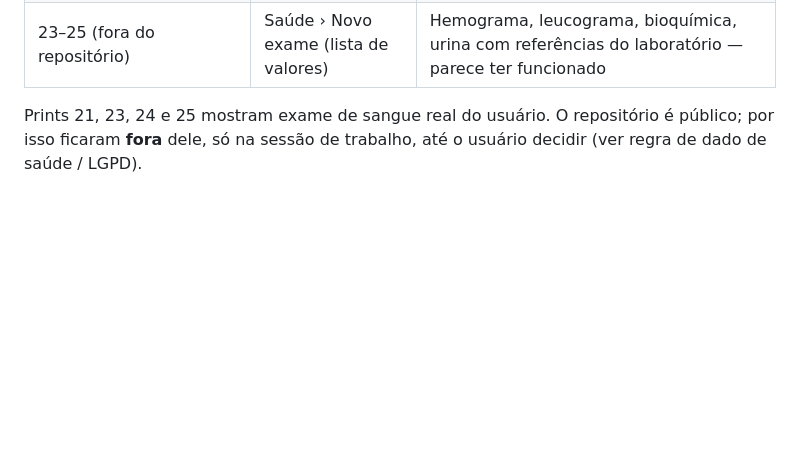
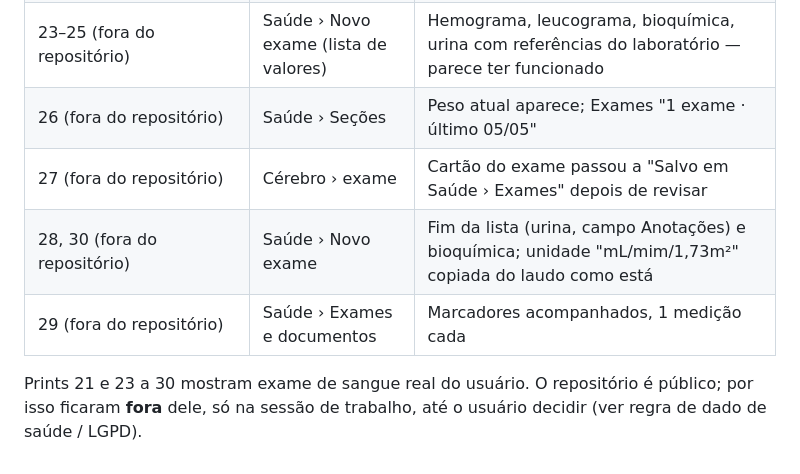
Before and after one commit to minorfurymusic/Frankenstein, a Markdown page: docs/TESTE-APARELHO.md, the part around the change. Rendered like a GitHub page; blank space fills up the shorter version.

Commit message:
docs: anota prints 26-30 do teste no aparelho (imagens fora do repositório)
Co-Authored-By: Claude Opus 5.5 <noreply@anthropic.com>
Claude-Session: https://claude.ai/code/session_01VsJPhG9LY2FyiFkQCHkjRW

```diff
--- a/docs/TESTE-APARELHO.md
+++ b/docs/TESTE-APARELHO.md
@@ -34,7 +34,11 @@ com os prints, num ciclo de correções. Prints em `docs/teste-aparelho/`.
 | 21 (fora do repositório) | Cérebro › exame em PDF | Laudo lido: "34 valores lidos", cartão com "Revisar e salvar" — parece ter funcionado |
 | `2026-10-15_22_cerebro-passos-km.jpg` | Cérebro › passos | "4,8 km dão 179 passos?": erro do provedor, depois "Hoje: 309 passos"; a IA explica que o valor vem do sensor |
 | 23–25 (fora do repositório) | Saúde › Novo exame (lista de valores) | Hemograma, leucograma, bioquímica, urina com referências do laboratório — parece ter funcionado |
+| 26 (fora do repositório) | Saúde › Seções | Peso atual aparece; Exames "1 exame · último 05/05" |
+| 27 (fora do repositório) | Cérebro › exame | Cartão do exame passou a "Salvo em Saúde › Exames" depois de revisar |
+| 28, 30 (fora do repositório) | Saúde › Novo exame | Fim da lista (urina, campo Anotações) e bioquímica; unidade "mL/mim/1,73m²" copiada do laudo como está |
+| 29 (fora do repositório) | Saúde › Exames e documentos | Marcadores acompanhados, 1 medição cada |
 
-Prints 21, 23, 24 e 25 mostram exame de sangue real do usuário. O
+Prints 21 e 23 a 30 mostram exame de sangue real do usuário. O
 repositório é público; por isso ficaram **fora** dele, só na sessão de
 trabalho, até o usuário decidir (ver regra de dado de saúde / LGPD).
```
